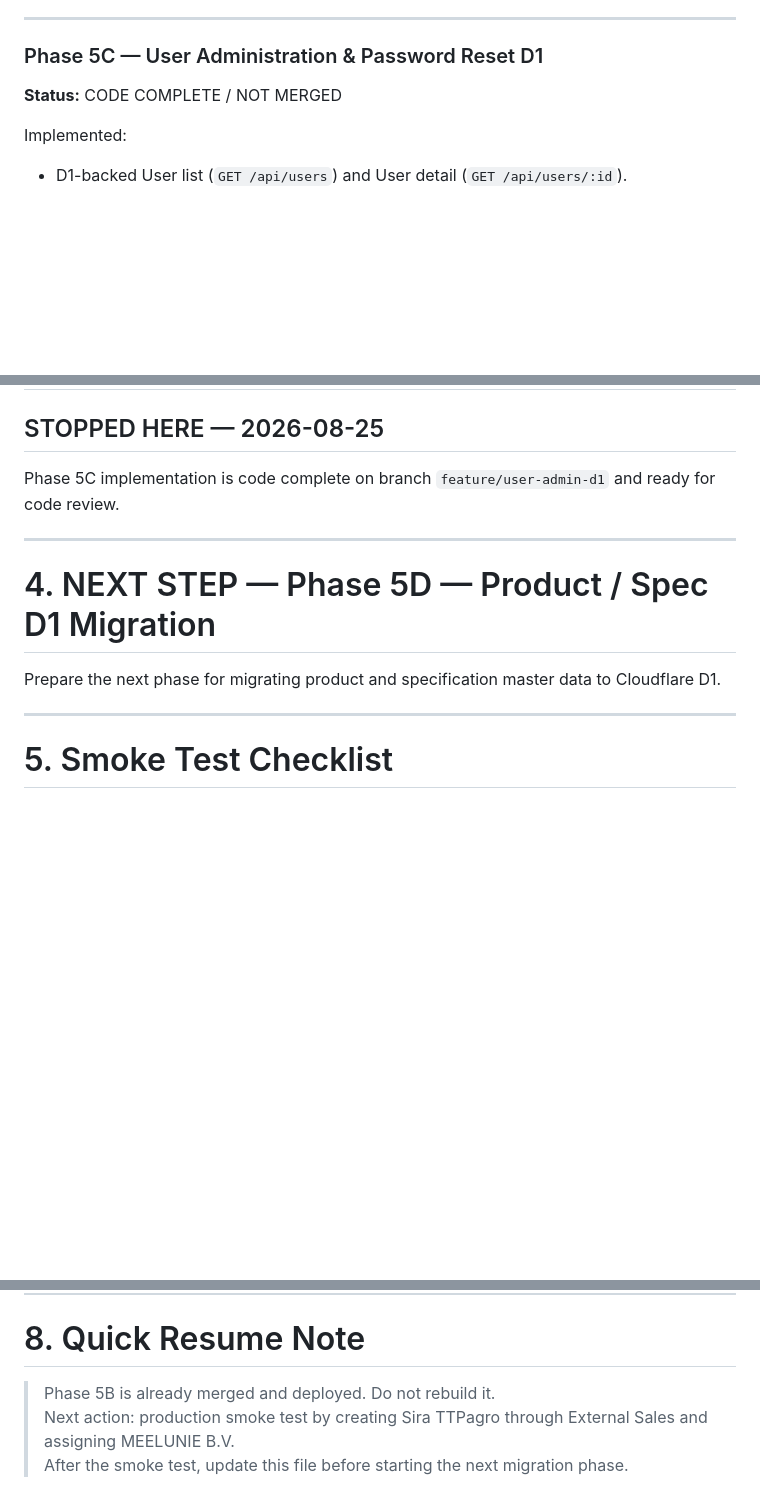
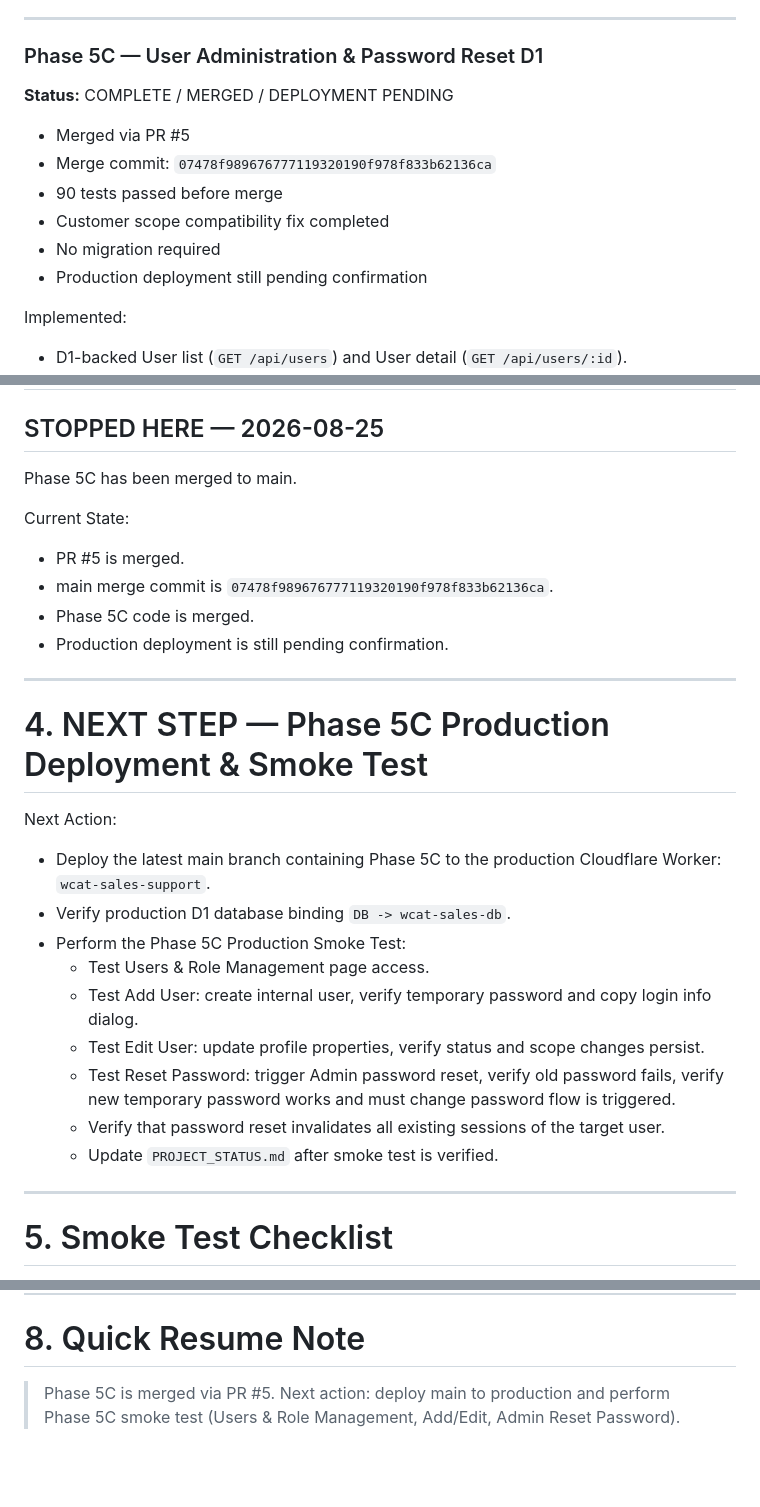
Before and after one commit to MaDeaw111/Sales-support-app, a Markdown page: docs/PROJECT_STATUS.md, 3 parts joined by grey strips. Rendered like a GitHub page; blank space fills up the shorter version.

Commit message:
docs: save Phase 5C post-merge checkpoint

```diff
--- a/docs/PROJECT_STATUS.md
+++ b/docs/PROJECT_STATUS.md
@@ -262,7 +262,14 @@ The manual temporary-password recovery exposed a production administration gap:
 
 ### Phase 5C — User Administration & Password Reset D1
 
-**Status:** CODE COMPLETE / NOT MERGED
+**Status:** COMPLETE / MERGED / DEPLOYMENT PENDING
+
+- Merged via PR #5
+- Merge commit: `07478f989676777119320190f978f833b62136ca`
+- 90 tests passed before merge
+- Customer scope compatibility fix completed
+- No migration required
+- Production deployment still pending confirmation
 
 Implemented:
 - D1-backed User list (`GET /api/users`) and User detail (`GET /api/users/:id`).
@@ -279,13 +286,28 @@ Implemented:
 
 ## STOPPED HERE — 2026-08-25
 
-Phase 5C implementation is code complete on branch `feature/user-admin-d1` and ready for code review.
+Phase 5C has been merged to main.
+
+Current State:
+- PR #5 is merged.
+- main merge commit is `07478f989676777119320190f978f833b62136ca`.
+- Phase 5C code is merged.
+- Production deployment is still pending confirmation.
 
 ---
 
-# 4. NEXT STEP — Phase 5D — Product / Spec D1 Migration
+# 4. NEXT STEP — Phase 5C Production Deployment & Smoke Test
 
-Prepare the next phase for migrating product and specification master data to Cloudflare D1.
+Next Action:
+- Deploy the latest main branch containing Phase 5C to the production Cloudflare Worker: `wcat-sales-support`.
+- Verify production D1 database binding `DB -> wcat-sales-db`.
+- Perform the Phase 5C Production Smoke Test:
+  - Test Users & Role Management page access.
+  - Test Add User: create internal user, verify temporary password and copy login info dialog.
+  - Test Edit User: update profile properties, verify status and scope changes persist.
+  - Test Reset Password: trigger Admin password reset, verify old password fails, verify new temporary password works and must change password flow is triggered.
+  - Verify that password reset invalidates all existing sessions of the target user.
+  - Update `PROJECT_STATUS.md` after smoke test is verified.
 
 ---
 
@@ -370,6 +392,5 @@ bounded scope
 
 # 8. Quick Resume Note
 
-> Phase 5B is already merged and deployed. Do not rebuild it.
-> Next action: production smoke test by creating Sira TTPagro through External Sales and assigning MEELUNIE B.V.
-> After the smoke test, update this file before starting the next migration phase.
+> Phase 5C is merged via PR #5.
+> Next action: deploy main to production and perform Phase 5C smoke test (Users & Role Management, Add/Edit, Admin Reset Password).
```
